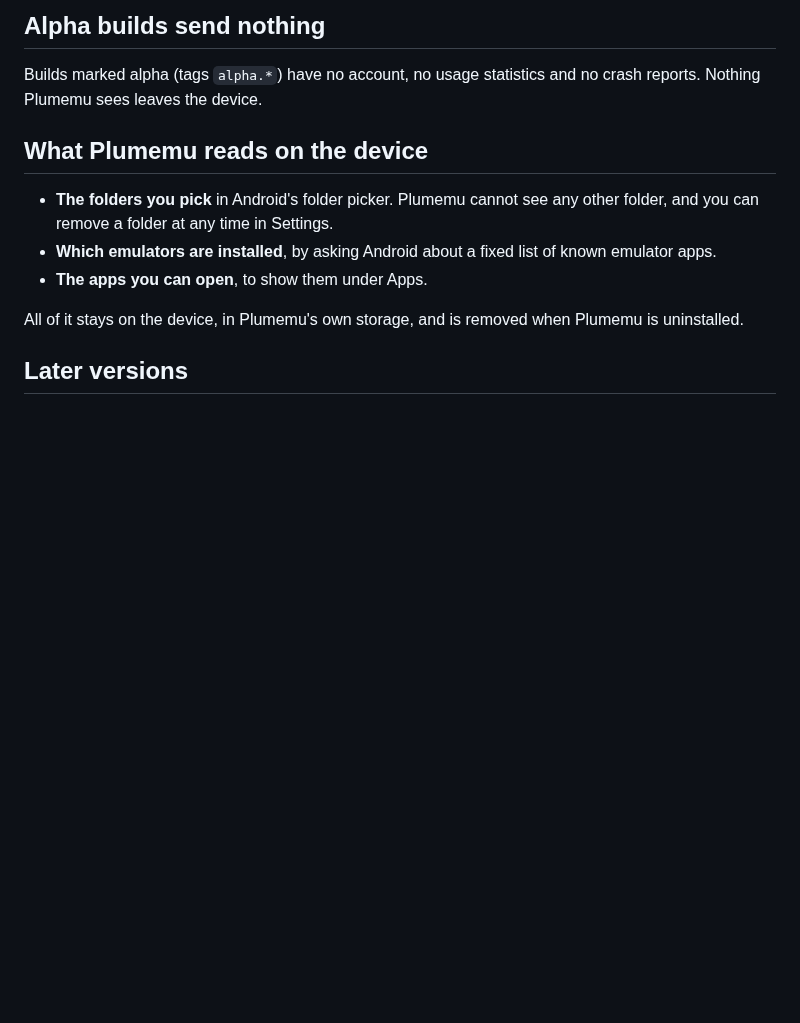
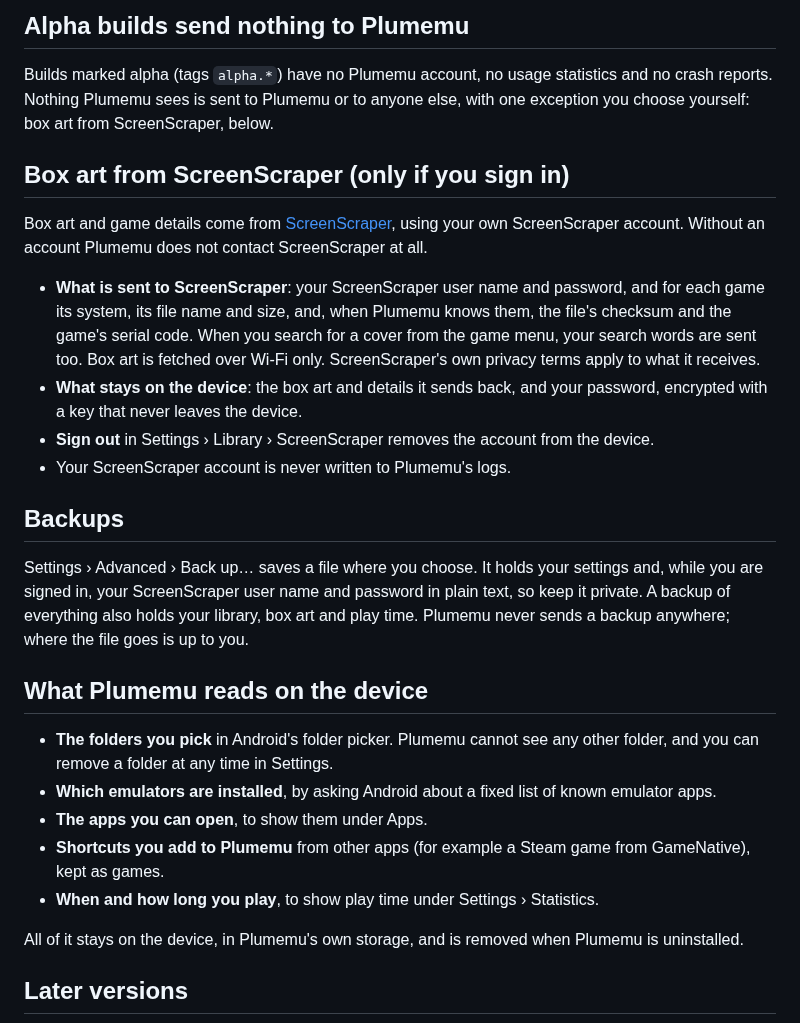
Before and after one commit to joiha-steven/plumemu, a Markdown page: PRIVACY.md, the part around one of its changes. GitHub-like rendering; blank space fills up the shorter version.

```diff
--- a/PRIVACY.md
+++ b/PRIVACY.md
@@ -4,8 +4,31 @@ Last updated: 21 October 2026.
 
-## Alpha builds send nothing
+## Alpha builds send nothing to Plumemu
 
-Builds marked alpha (tags `alpha.*`) have no account, no usage statistics and no crash reports.
-Nothing Plumemu sees leaves the device.
+Builds marked alpha (tags `alpha.*`) have no Plumemu account, no usage statistics and no crash
+reports. Nothing Plumemu sees is sent to Plumemu or to anyone else, with one exception you choose
+yourself: box art from ScreenScraper, below.
+
+## Box art from ScreenScraper (only if you sign in)
+
+Box art and game details come from [ScreenScraper](https://www.screenscraper.fr), using your own
+ScreenScraper account. Without an account Plumemu does not contact ScreenScraper at all.
+
+- **What is sent to ScreenScraper**: your ScreenScraper user name and password, and for each
+  game its system, its file name and size, and, when Plumemu knows them, the file's checksum and
+  the game's serial code. When you search for a cover from the game menu, your search words are
+  sent too. Box art is fetched over Wi-Fi only. ScreenScraper's own privacy terms apply to what
+  it receives.
+- **What stays on the device**: the box art and details it sends back, and your password,
+  encrypted with a key that never leaves the device.
+- **Sign out** in Settings › Library › ScreenScraper removes the account from the device.
+- Your ScreenScraper account is never written to Plumemu's logs.
+
+## Backups
+
+Settings › Advanced › Back up… saves a file where you choose. It holds your settings and, while
+you are signed in, your ScreenScraper user name and password in plain text, so keep it private. A
+backup of everything also holds your library, box art and play time. Plumemu never sends a
+backup anywhere; where the file goes is up to you.
 
 ## What Plumemu reads on the device
 
@@ -13,6 +36,9 @@ Nothing Plumemu sees leaves the device.
   you can remove a folder at any time in Settings.
 - **Which emulators are installed**, by asking Android about a fixed list of known emulator apps.
 - **The apps you can open**, to show them under Apps.
+- **Shortcuts you add to Plumemu** from other apps (for example a Steam game from GameNative),
+  kept as games.
+- **When and how long you play**, to show play time under Settings › Statistics.
 
 All of it stays on the device, in Plumemu's own storage, and is removed when Plumemu is
 uninstalled.
```
Also changed, not shown: other parts of PRIVACY.md (+1 -1 lines), README.md (+31 -8 lines), THIRD_PARTY.md (+10 -2 lines), media/backup.png (added), media/search.png (added), media/two-screens.png (added).
